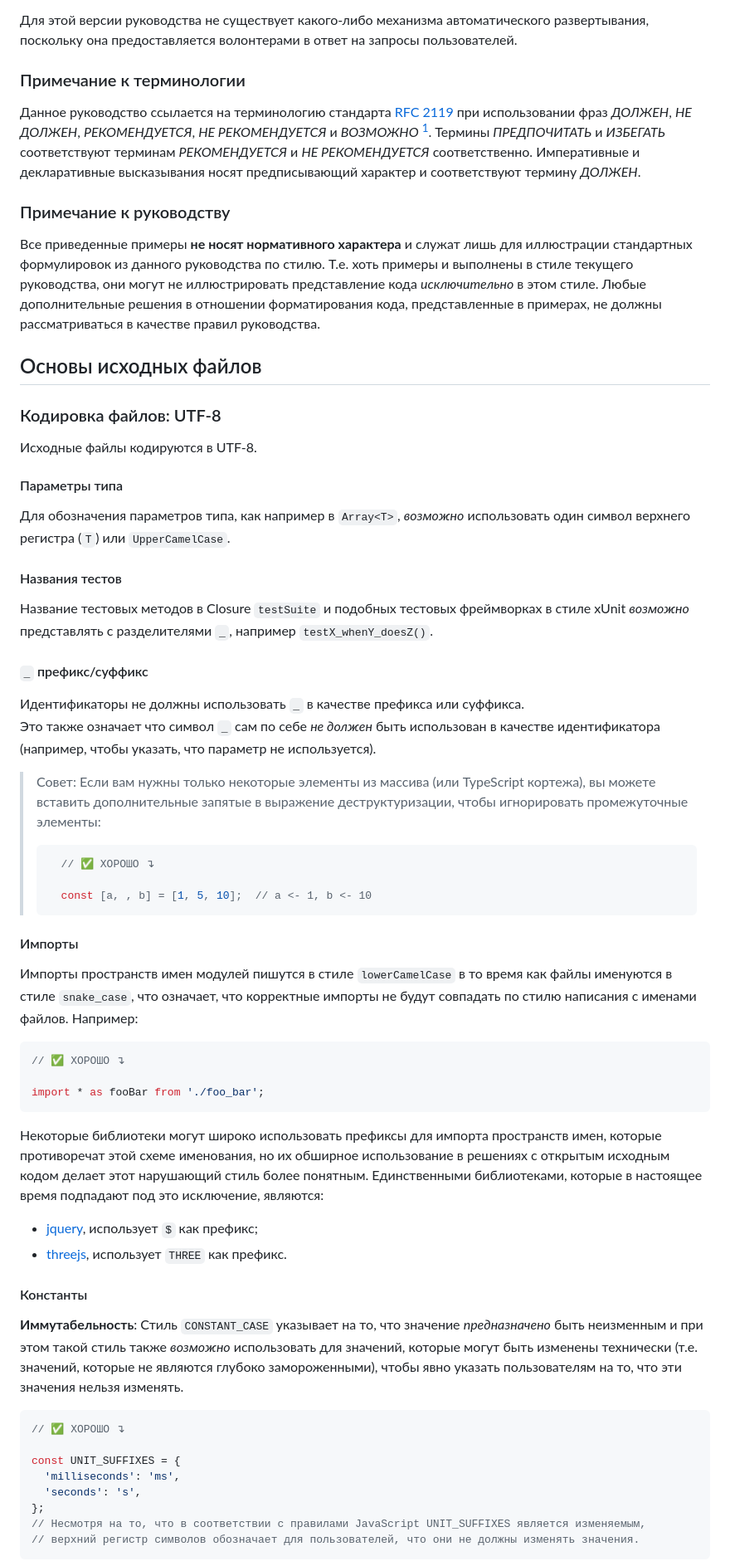
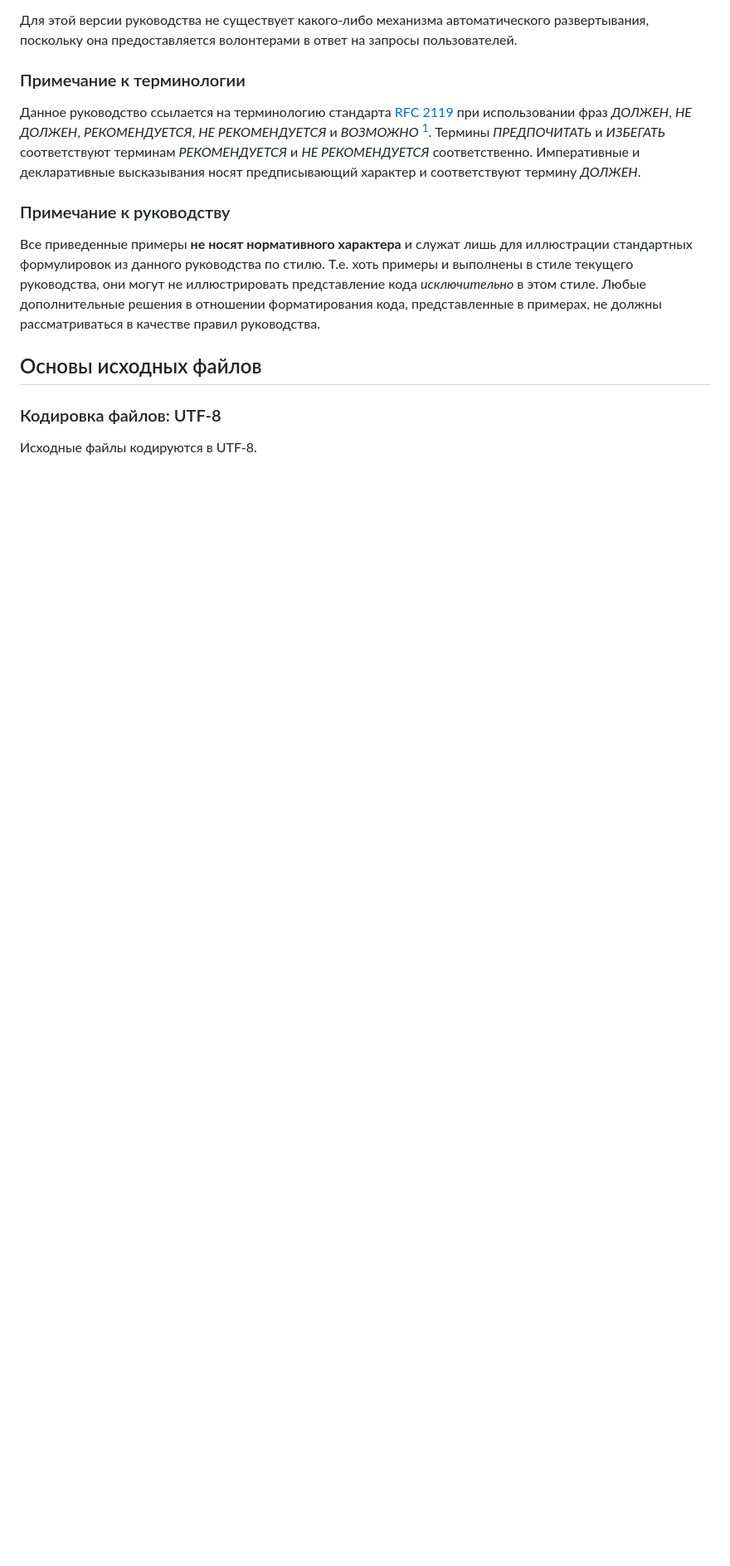
Before and after one commit to olegbarabanov/google-typescript-style-guide-ru, a Markdown page: src/google-typescript-style-guide-ru.md, the part around one of its changes. Shown at 83% size. Drawn GitHub-style; blank space fills up the shorter version.

````diff
--- a/src/google-typescript-style-guide-ru.md
+++ b/src/google-typescript-style-guide-ru.md
@@ -39,54 +39,3 @@
 
 Исходные файлы кодируются в UTF-8.
 
-#### Параметры типа
-
-Для обозначения параметров типа, как например в `Array<T>`, *возможно* использовать один символ верхнего регистра (`T`) или `UpperCamelCase`.
-
-#### Названия тестов
-
-Название тестовых методов в Closure `testSuite` и подобных тестовых фреймворках в стиле xUnit *возможно* представлять с разделителями `_`, например `testX_whenY_doesZ()`.
-
-#### `_` префикс/суффикс
-
-Идентификаторы не должны использовать `_` в качестве префикса или суффикса.
-Это также означает что символ `_` сам по себе *не должен* быть использован в качестве идентификатора (например, чтобы указать, что параметр не используется).
-
-> Совет: Если вам нужны только некоторые элементы из массива (или TypeScript кортежа), вы можете вставить дополнительные запятые в выражение деструктуризации, чтобы игнорировать промежуточные элементы:
->
-> ```ts
->   // ✅ ХОРОШО ↴
->
->   const [a, , b] = [1, 5, 10];  // a <- 1, b <- 10
-> ```
-
-#### Импорты
-
-Импорты пространств имен модулей пишутся в стиле `lowerCamelCase` в то время как файлы именуются в стиле `snake_case`, что означает, что корректные импорты не будут совпадать по стилю написания с именами файлов. Например:
-
-```ts
-// ✅ ХОРОШО ↴
-
-import * as fooBar from './foo_bar';
-```
-
-Некоторые библиотеки могут широко использовать префиксы для импорта пространств имен, которые противоречат этой схеме именования, но их обширное использование в решениях с открытым исходным кодом делает этот нарушающий стиль более понятным. Единственными библиотеками, которые в настоящее время подпадают под это исключение, являются:
-
-  - [jquery](https://jquery.com), использует `$` как префикс;
-  - [threejs](https://threejs.org), использует `THREE` как префикс.
-
-#### Константы
-
-**Иммутабельность**: Стиль `CONSTANT_CASE` указывает на то, что значение *предназначено* быть неизменным и при этом такой стиль также *возможно* использовать для значений, которые могут быть изменены технически (т.е. значений, которые не являются глубоко замороженными), чтобы явно указать пользователям на то, что эти значения нельзя изменять.
-
-```ts
-// ✅ ХОРОШО ↴
-
-const UNIT_SUFFIXES = {
-  'milliseconds': 'ms',
-  'seconds': 's',
-};
-// Несмотря на то, что в соответствии с правилами JavaScript UNIT_SUFFIXES является изменяемым,
-// верхний регистр символов обозначает для пользователей, что они не должны изменять значения.
-```
-
````
Also changed, not shown: other parts of src/google-typescript-style-guide-ru.md (+59 -23 lines).
